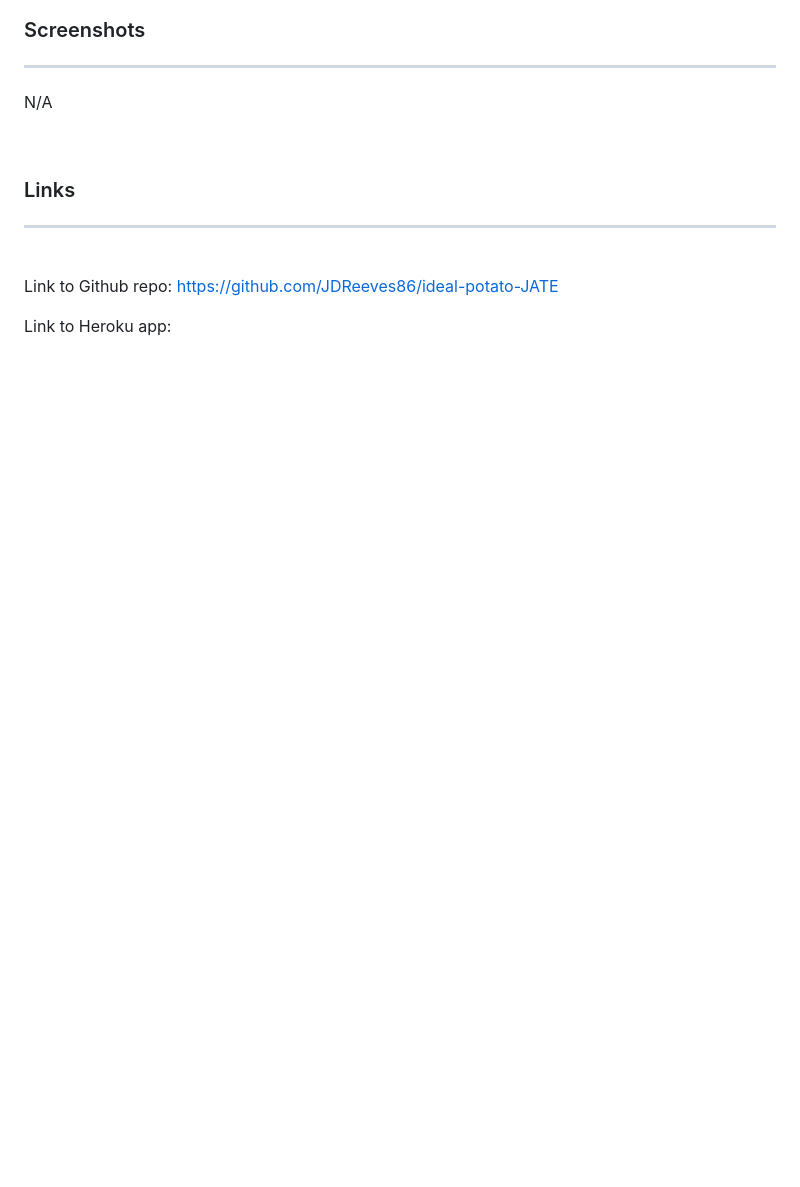
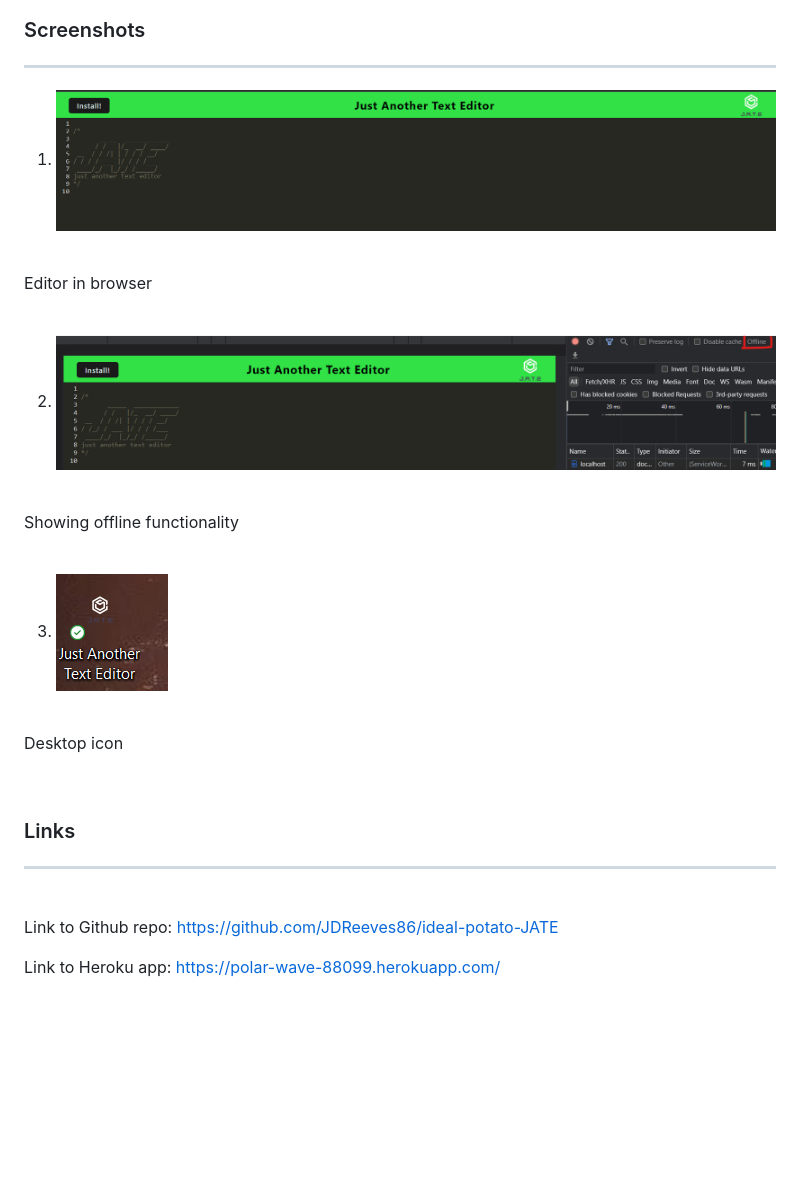
Before and after one commit to JDReeves86/ideal-potato-JATE, a Markdown page: README.md, the part around the change. Drawn GitHub-style; pictures changed too: Assets/screenshot3.png (added); blank space fills up the shorter version.

Commit message:
REadme done

```diff
--- a/README.md
+++ b/README.md
@@ -88,9 +88,30 @@
 
 ---
 
-N/A
+1. ![myscreenshot](./Assets/screenshot1.png)
 
 <br>
+
+Editor in browser
+
+<br>
+
+2. ![myscreenshot](./Assets/screenshot2.png)
+
+<br>
+
+Showing offline functionality
+
+<br>
+
+3. ![myscreenshot](./Assets/screenshot3.png)
+
+<br>
+
+Desktop icon
+
+<br>
+
 
 ### Links ###
 
@@ -101,7 +122,7 @@ N/A
 
 Link to Github repo: https://github.com/JDReeves86/ideal-potato-JATE
 
-Link to Heroku app:
+Link to Heroku app: https://polar-wave-88099.herokuapp.com/
 <br>
 <br>
 <br>
```
